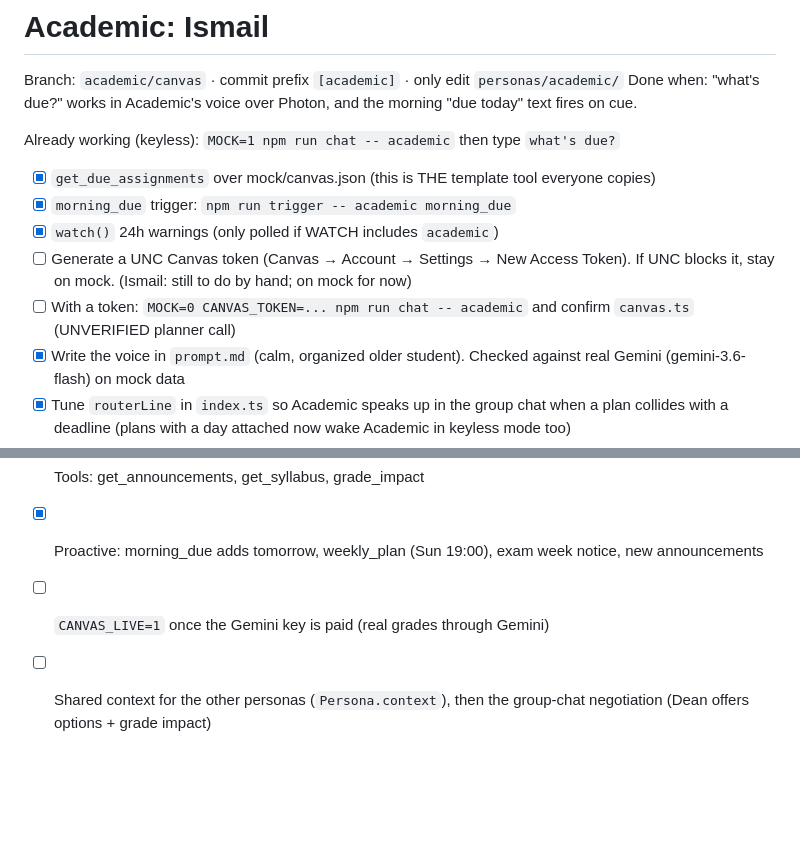
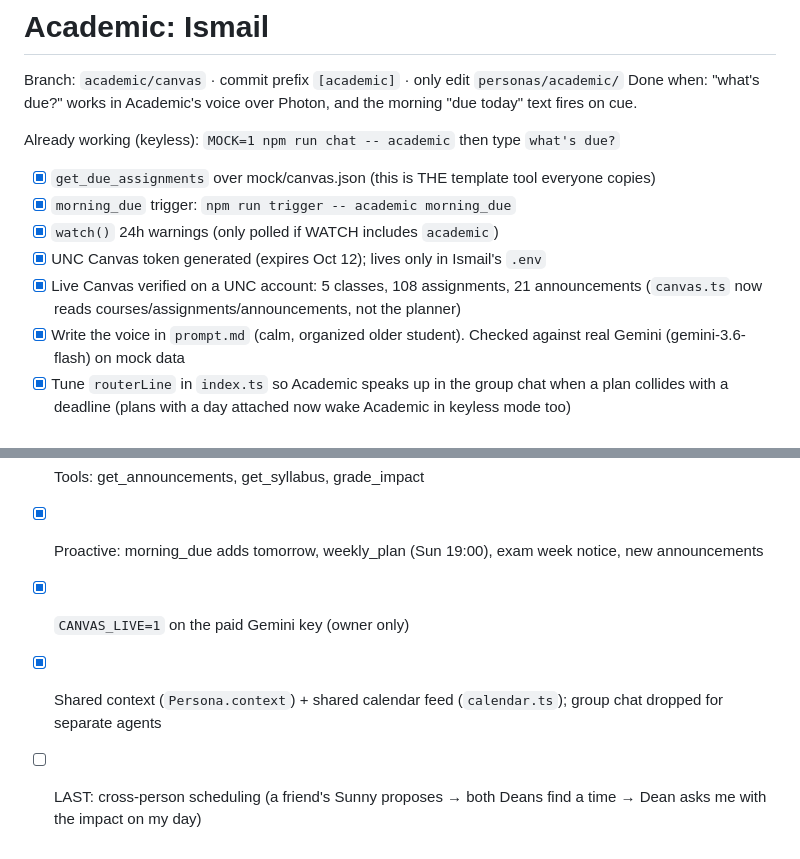
Before and after one commit to kerryshi/suitemates, a Markdown page: personas/academic/TODO.md, 2 parts joined by grey strips. Rendered like a GitHub page; blank space fills up the shorter version.

Commit message:
[academic] TODO: tick token, live Canvas, shared context; cross-person scheduling queued last
Co-Authored-By: Claude Opus 5.5 <noreply@anthropic.com>

```diff
--- a/personas/academic/TODO.md
+++ b/personas/academic/TODO.md
@@ -8,8 +8,8 @@ Already working (keyless): `MOCK=1 npm run chat -- academic` then type `what's d
 - [x] `get_due_assignments` over mock/canvas.json (this is THE template tool everyone copies)
 - [x] `morning_due` trigger: `npm run trigger -- academic morning_due`
 - [x] `watch()` 24h warnings (only polled if WATCH includes `academic`)
-- [ ] Generate a UNC Canvas token (Canvas → Account → Settings → New Access Token). If UNC blocks it, stay on mock. (Ismail: still to do by hand; on mock for now)
-- [ ] With a token: `MOCK=0 CANVAS_TOKEN=... npm run chat -- academic` and confirm `canvas.ts` (UNVERIFIED planner call)
+- [x] UNC Canvas token generated (expires Oct 12); lives only in Ismail's `.env`
+- [x] Live Canvas verified on a UNC account: 5 classes, 108 assignments, 21 announcements (`canvas.ts` now reads courses/assignments/announcements, not the planner)
 - [x] Write the voice in `prompt.md` (calm, organized older student). Checked against real Gemini (gemini-3.6-flash) on mock data
 - [x] Tune `routerLine` in `index.ts` so Academic speaks up in the group chat when a plan collides with a deadline (plans with a day attached now wake Academic in keyless mode too)
 - [x] Academic avatar (Frutiger Aero look): Kerry's `docs/avatars/dean.png` (contact photo) and `dean-icon.png`
@@ -34,5 +34,6 @@ Already working (keyless): `MOCK=1 npm run chat -- academic` then type `what's d
 - [x] Live snapshot: courses + grades + weights + syllabus, all assignments + scores, announcements; owner-only; cached
 - [x] Tools: get_announcements, get_syllabus, grade_impact
 - [x] Proactive: morning_due adds tomorrow, weekly_plan (Sun 19:00), exam week notice, new announcements
-- [ ] `CANVAS_LIVE=1` once the Gemini key is paid (real grades through Gemini)
-- [ ] Shared context for the other personas (`Persona.context`), then the group-chat negotiation (Dean offers options + grade impact)
+- [x] `CANVAS_LIVE=1` on the paid Gemini key (owner only)
+- [x] Shared context (`Persona.context`) + shared calendar feed (`calendar.ts`); group chat dropped for separate agents
+- [ ] LAST: cross-person scheduling (a friend's Sunny proposes → both Deans find a time → Dean asks me with the impact on my day)
```
